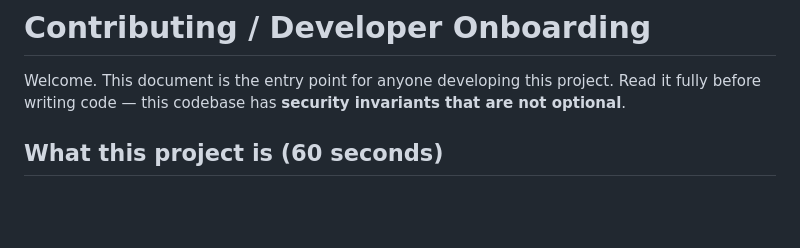
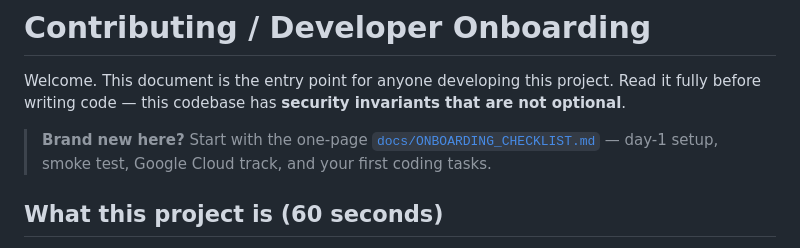
Before and after one commit to SylwesterKwiatkowski/ai-continuity-assistant, a Markdown page: CONTRIBUTING.md, the part around the change. Rendered like a GitHub page; blank space fills up the shorter version.

```diff
--- a/CONTRIBUTING.md
+++ b/CONTRIBUTING.md
@@ -2,6 +2,10 @@
 
 Welcome. This document is the entry point for anyone developing this project. Read it fully
 before writing code — this codebase has **security invariants that are not optional**.
+
+> **Brand new here?** Start with the one-page
+> [`docs/ONBOARDING_CHECKLIST.md`](docs/ONBOARDING_CHECKLIST.md) — day-1 setup, smoke test,
+> Google Cloud track, and your first coding tasks.
 
 ## What this project is (60 seconds)
 
```
Also changed, not shown: README.md (+1 -0 lines), docs/ONBOARDING_CHECKLIST.md (added, +69 -0 lines).
